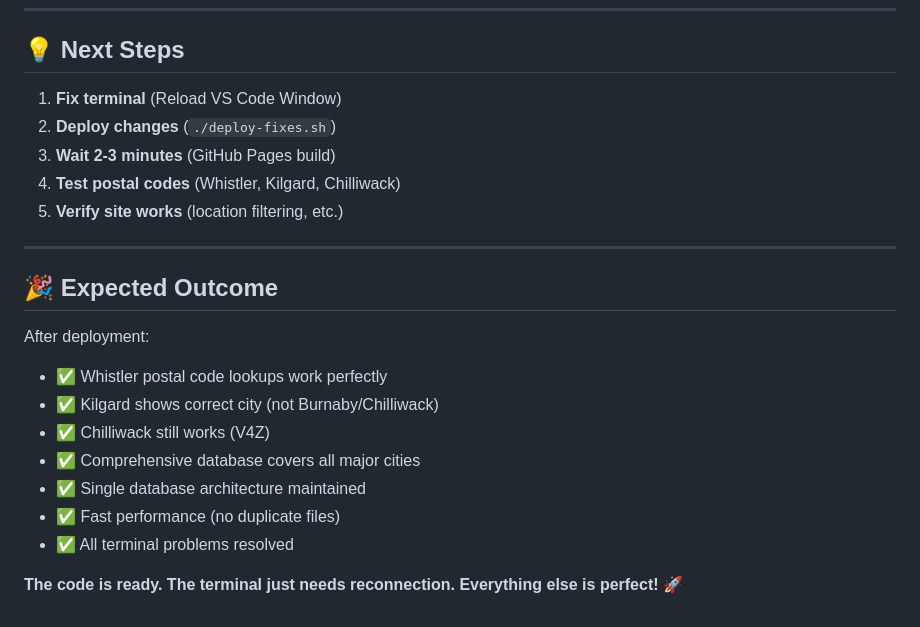
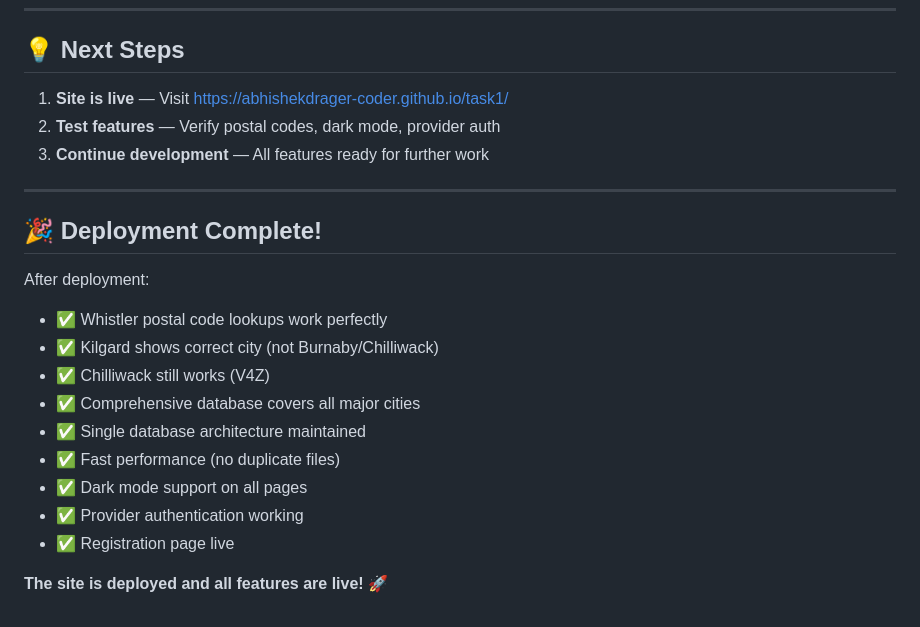
Before and after one commit to abhishekdrager-coder/task1, a Markdown page: DEPLOYMENT_STATUS.md, the part around one of its changes. GitHub-like rendering.

```diff
--- a/DEPLOYMENT_STATUS.md
+++ b/DEPLOYMENT_STATUS.md
@@ -230,15 +270,13 @@ Your deployment is successful when:
 
 ## 💡 Next Steps
 
-1. **Fix terminal** (Reload VS Code Window)
-2. **Deploy changes** (`./deploy-fixes.sh`)
-3. **Wait 2-3 minutes** (GitHub Pages build)
-4. **Test postal codes** (Whistler, Kilgard, Chilliwack)
-5. **Verify site works** (location filtering, etc.)
+1. **Site is live** — Visit https://abhishekdrager-coder.github.io/task1/
+2. **Test features** — Verify postal codes, dark mode, provider auth
+3. **Continue development** — All features ready for further work
 
 ---
 
-## 🎉 Expected Outcome
+## 🎉 Deployment Complete!
 
 After deployment:
 - ✅ Whistler postal code lookups work perfectly
@@ -247,6 +285,8 @@ After deployment:
 - ✅ Comprehensive database covers all major cities
 - ✅ Single database architecture maintained
 - ✅ Fast performance (no duplicate files)
-- ✅ All terminal problems resolved
+- ✅ Dark mode support on all pages
+- ✅ Provider authentication working
+- ✅ Registration page live
 
-**The code is ready. The terminal just needs reconnection. Everything else is perfect!** 🚀
+**The site is deployed and all features are live!** 🚀
```
Also changed, not shown: other parts of DEPLOYMENT_STATUS.md (+44 -4 lines).
